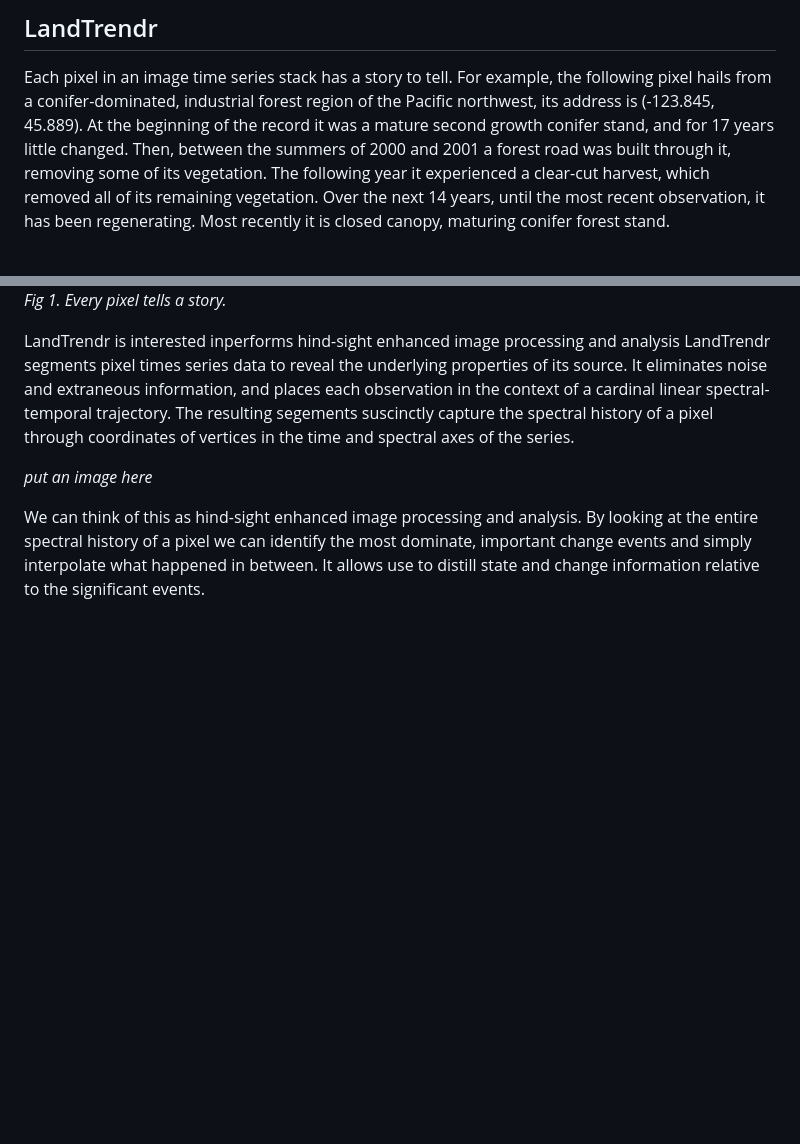
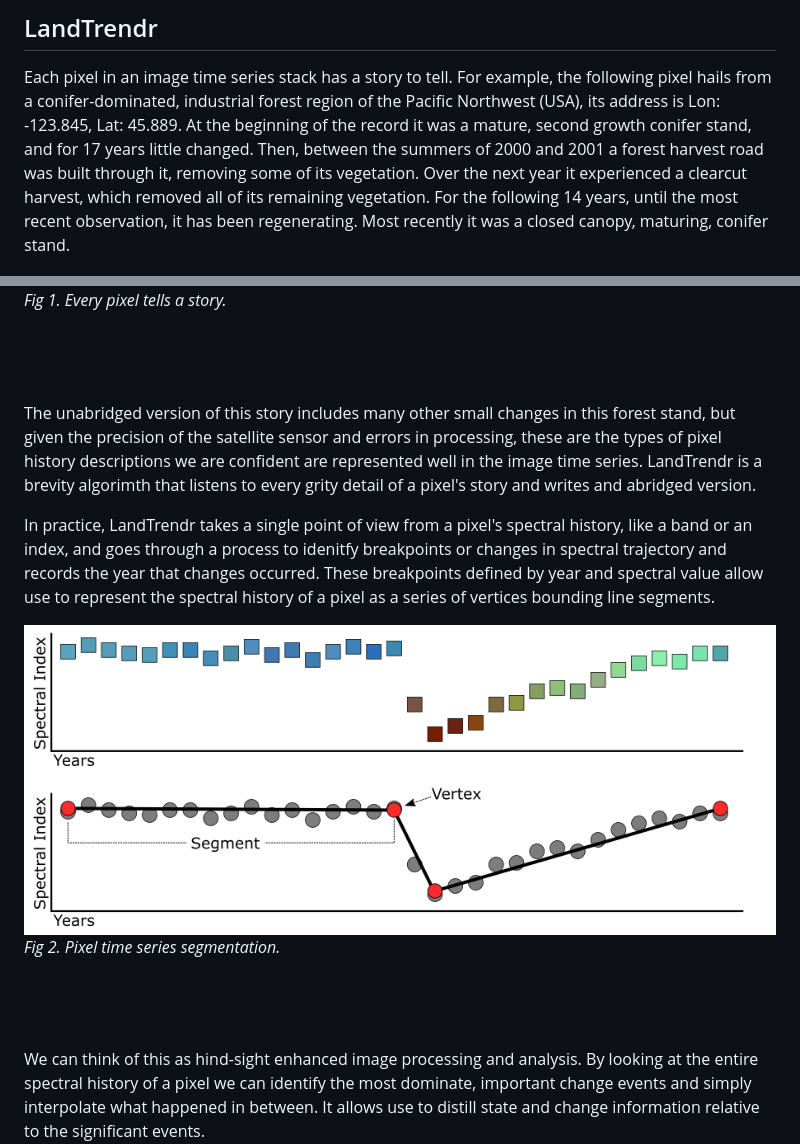
Before and after one commit to eMapR/LT-GEE, a Markdown page: README.md, 2 parts joined by grey strips. GitHub-like rendering; pictures changed too: imgs/segmentation.png (added); blank space fills up the shorter version.

```diff
--- a/README.md
+++ b/README.md
@@ -31,24 +31,34 @@ and have a basic understanding of LandTrendr
 
 Each pixel in an image time series
 stack has a story to tell. For example, the following pixel hails from a conifer-dominated,
-industrial forest region of the Pacific northwest, its address is (-123.845, 45.889). At the
-beginning of the record it was a mature second growth conifer stand, and for 17 years little changed.
-Then, between the summers of 2000 and 2001 a forest road was built through it, removing some of its
-vegetation. The following year it experienced a clear-cut harvest, which removed all of its remaining
-vegetation. Over the next 14 years, until the most recent observation, it has been regenerating. Most
-recently it is closed canopy, maturing conifer forest stand.
+industrial forest region of the Pacific Northwest (USA), its address is Lon: -123.845, Lat: 45.889. At the
+beginning of the record it was a mature, second growth conifer stand, and for 17 years little changed.
+Then, between the summers of 2000 and 2001 a forest harvest road was built through it, removing some of its
+vegetation. Over the next year it experienced a clearcut harvest, which removed all of its remaining
+vegetation. For the following 14 years, until the most recent observation, it has been regenerating. Most
+recently it was a closed canopy, maturing, conifer stand.
 
 ![pixel story](https://github.com/eMapR/LT-GEE/blob/master/imgs/pixel_story.png)
 *Fig 1. Every pixel tells a story.*
+<br><br><br><br>
+
+The unabridged version of this story includes many other small changes in this forest stand, but given the precision of
+the satellite sensor and errors in processing, these are the types of pixel history descriptions we are confident
+are represented well in the image time series. LandTrendr is a brevity algorimth that listens to every grity
+detail of a pixel's story and writes and abridged version.
+
+In practice, LandTrendr takes a single point of view from a pixel's spectral history, like a band or an index, and
+goes through a process to idenitfy breakpoints or changes in spectral trajectory and records the year that changes occurred.
+These breakpoints defined by year and spectral value allow use to represent the spectral history of a pixel as a
+series of vertices bounding line segments.
+
+![segmentation](https://github.com/eMapR/LT-GEE/blob/master/imgs/segmentation.png)
+*Fig 2. Pixel time series segmentation.*
+<br><br><br><br>
 
 
-LandTrendr is interested inperforms hind-sight enhanced image processing and analysis
-LandTrendr segments pixel times series data to reveal the underlying properties of its source. It eliminates
-noise and extraneous information, and places each observation in the context of a cardinal linear spectral-temporal trajectory.
-The resulting segements suscinctly capture the spectral history of a pixel through coordinates of
-vertices in the time and spectral axes of the series.
 
-*put an image here*
+
 
 
 
```
